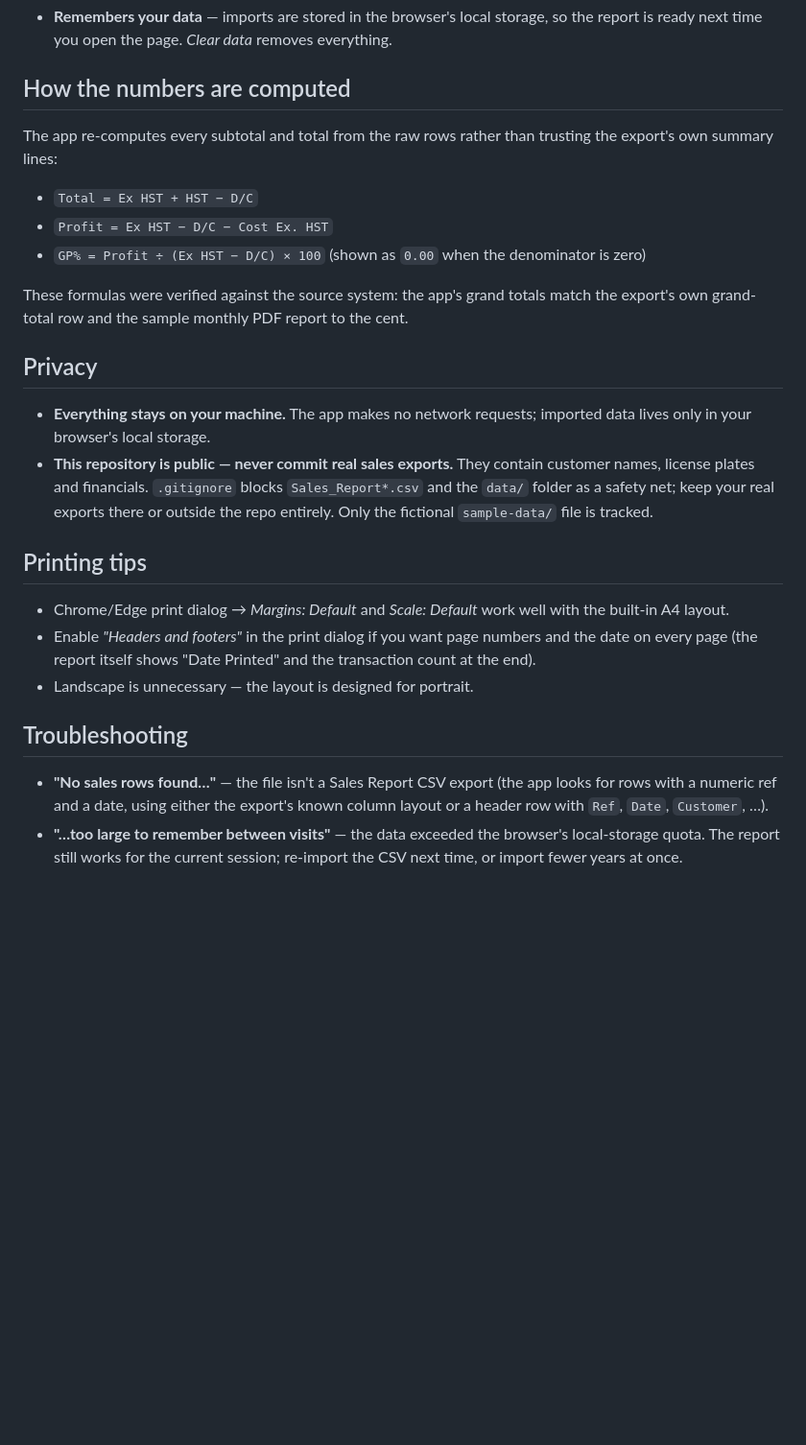
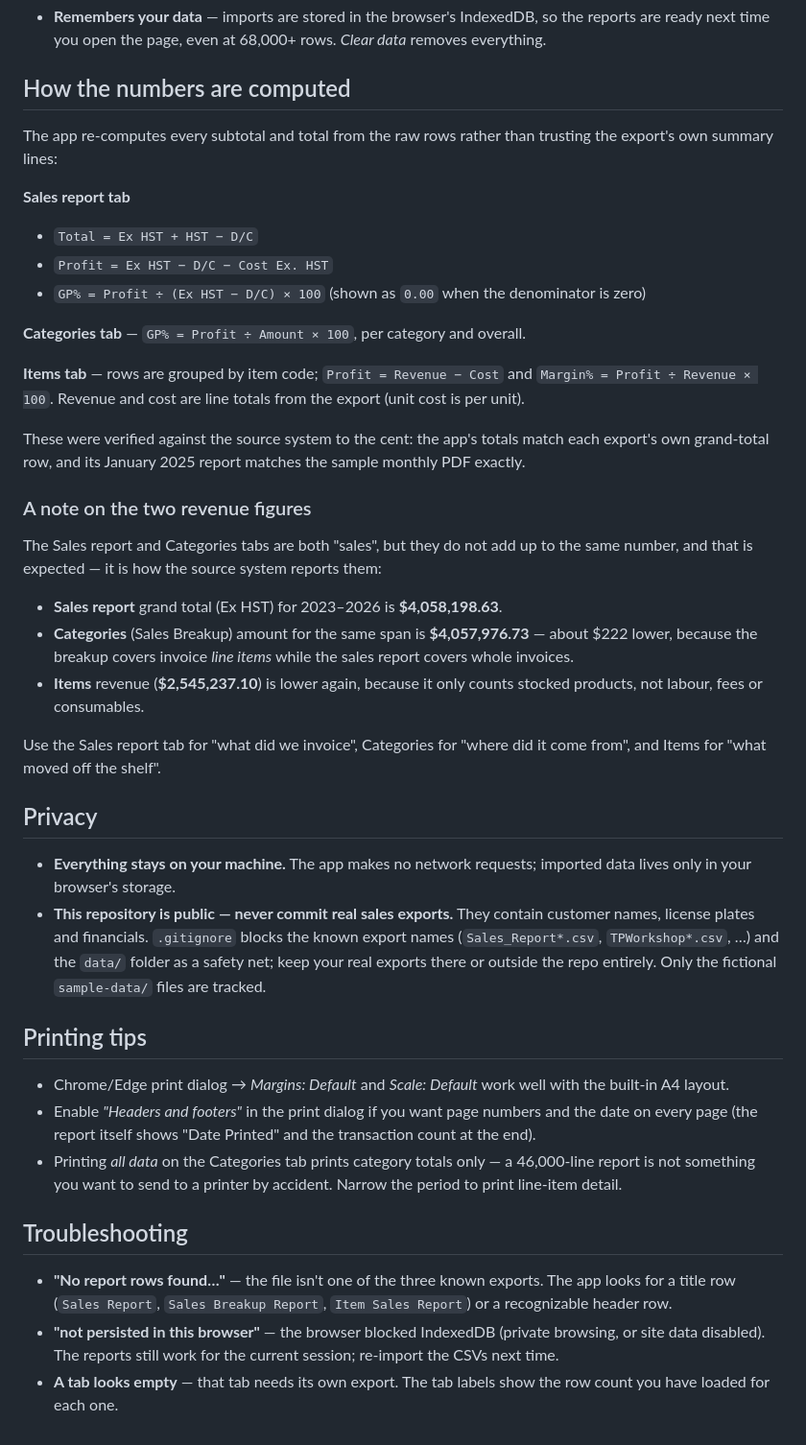
Before and after one commit to akromi/TIREPlus-Orleans-Sales-Reports, a Markdown page: README.md, the part around one of its changes. Shown at 96% size. GitHub-like rendering; blank space fills up the shorter version.

```diff
--- a/README.md
+++ b/README.md
@@ -48,30 +57,53 @@ the start screen, or import [`sample-data/demo-sales-report.csv`](sample-data/de
   spreadsheet-friendly CSV.
-- **Remembers your data** — imports are stored in the browser's local storage,
-  so the report is ready next time you open the page. *Clear data* removes
-  everything.
+- **Remembers your data** — imports are stored in the browser's IndexedDB, so
+  the reports are ready next time you open the page, even at 68,000+ rows.
+  *Clear data* removes everything.
 
 ## How the numbers are computed
 
 The app re-computes every subtotal and total from the raw rows rather than
 trusting the export's own summary lines:
 
+**Sales report tab**
 - `Total = Ex HST + HST − D/C`
 - `Profit = Ex HST − D/C − Cost Ex. HST`
 - `GP% = Profit ÷ (Ex HST − D/C) × 100` (shown as `0.00` when the denominator is zero)
 
-These formulas were verified against the source system: the app's grand totals
-match the export's own grand-total row and the sample monthly PDF report to
-the cent.
+**Categories tab** — `GP% = Profit ÷ Amount × 100`, per category and overall.
+
+**Items tab** — rows are grouped by item code; `Profit = Revenue − Cost` and
+`Margin% = Profit ÷ Revenue × 100`. Revenue and cost are line totals from the
+export (unit cost is per unit).
+
+These were verified against the source system to the cent: the app's totals
+match each export's own grand-total row, and its January 2025 report matches
+the sample monthly PDF exactly.
+
+### A note on the two revenue figures
+
+The Sales report and Categories tabs are both "sales", but they do not add up
+to the same number, and that is expected — it is how the source system reports
+them:
+
+- **Sales report** grand total (Ex HST) for 2023–2026 is **$4,058,198.63**.
+- **Categories** (Sales Breakup) amount for the same span is **$4,057,976.73**
+  — about $222 lower, because the breakup covers invoice *line items* while
+  the sales report covers whole invoices.
+- **Items** revenue (**$2,545,237.10**) is lower again, because it only counts
+  stocked products, not labour, fees or consumables.
+
+Use the Sales report tab for "what did we invoice", Categories for "where did
+it come from", and Items for "what moved off the shelf".
 
 ## Privacy
 
 - **Everything stays on your machine.** The app makes no network requests;
-  imported data lives only in your browser's local storage.
+  imported data lives only in your browser's storage.
 - **This repository is public — never commit real sales exports.** They contain
-  customer names, license plates and financials. `.gitignore` blocks
-  `Sales_Report*.csv` and the `data/` folder as a safety net; keep your real
-  exports there or outside the repo entirely. Only the fictional
-  `sample-data/` file is tracked.
+  customer names, license plates and financials. `.gitignore` blocks the known
+  export names (`Sales_Report*.csv`, `TPWorkshop*.csv`, …) and the `data/`
+  folder as a safety net; keep your real exports there or outside the repo
+  entirely. Only the fictional `sample-data/` files are tracked.
 
 ## Printing tips
 
@@ -80,13 +112,17 @@ the cent.
 - Enable *"Headers and footers"* in the print dialog if you want page numbers
   and the date on every page (the report itself shows "Date Printed" and the
   transaction count at the end).
-- Landscape is unnecessary — the layout is designed for portrait.
+- Printing *all data* on the Categories tab prints category totals only — a
+  46,000-line report is not something you want to send to a printer by
+  accident. Narrow the period to print line-item detail.
 
 ## Troubleshooting
 
-- **"No sales rows found…"** — the file isn't a Sales Report CSV export (the
-  app looks for rows with a numeric ref and a date, using either the export's
-  known column layout or a header row with `Ref`, `Date`, `Customer`, …).
-- **"…too large to remember between visits"** — the data exceeded the
-  browser's local-storage quota. The report still works for the current
-  session; re-import the CSV next time, or import fewer years at once.
+- **"No report rows found…"** — the file isn't one of the three known exports.
+  The app looks for a title row (`Sales Report`, `Sales Breakup Report`,
+  `Item Sales Report`) or a recognizable header row.
+- **"not persisted in this browser"** — the browser blocked IndexedDB (private
+  browsing, or site data disabled). The reports still work for the current
+  session; re-import the CSVs next time.
+- **A tab looks empty** — that tab needs its own export. The tab labels show
+  the row count you have loaded for each one.
```
Also changed, not shown: other parts of README.md (+36 -27 lines), docs/screenshot.png, 4 other files.
